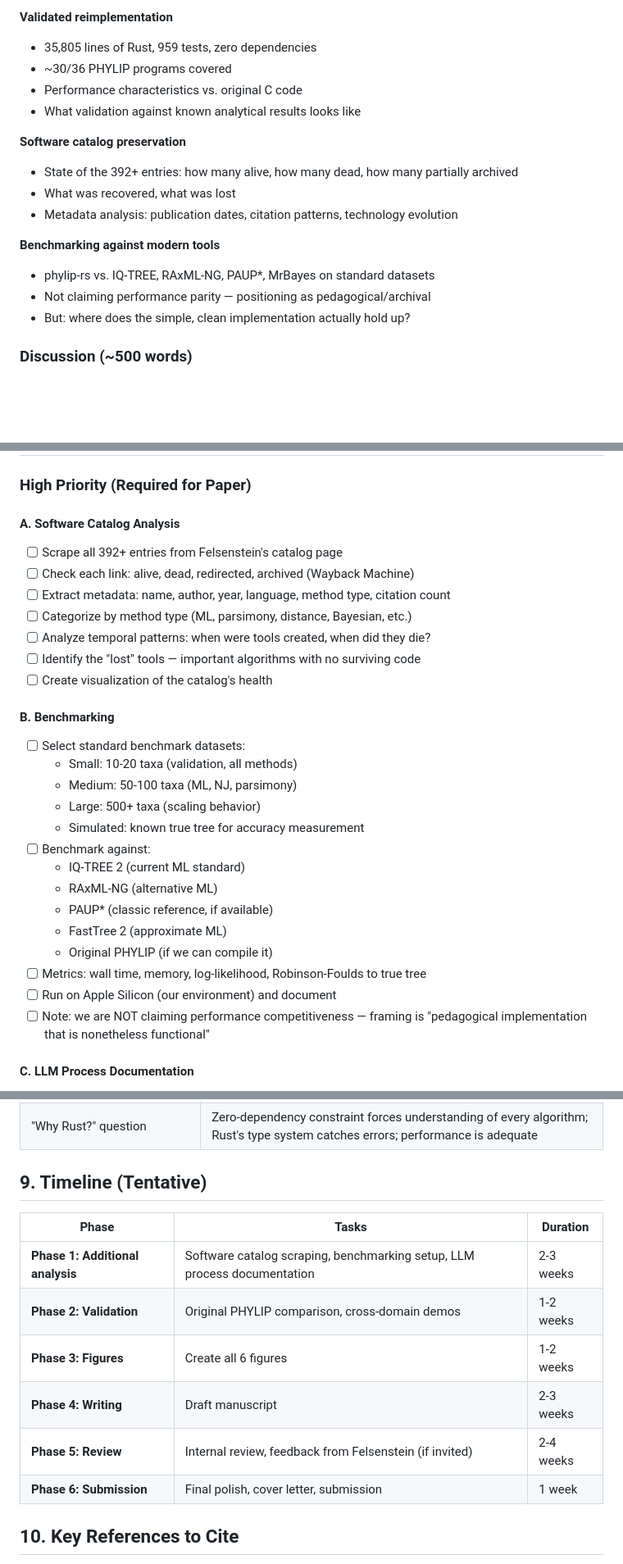
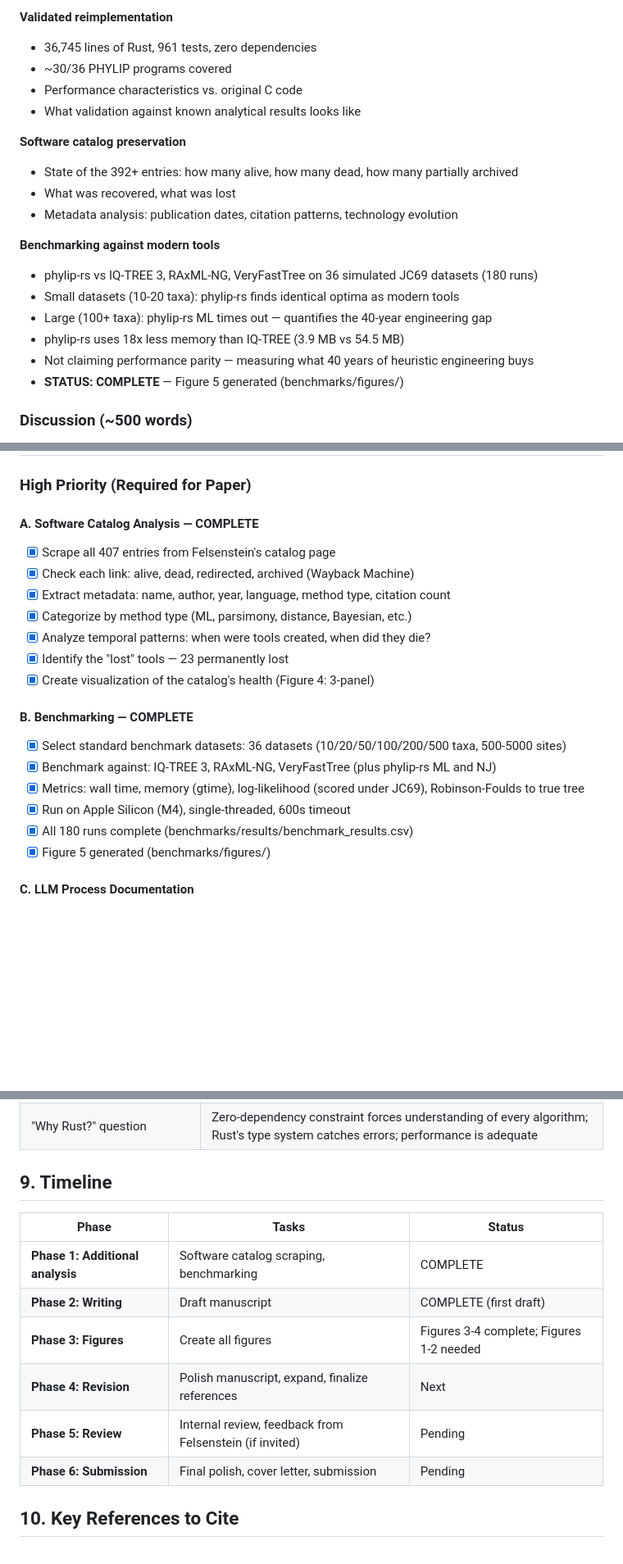
Before and after one commit to shandley/phylip-archaeology, a Markdown page: PAPER_PLAN.md, 3 parts joined by grey strips. Shown at 82% size. Drawn GitHub-style; blank space fills up the shorter version.

```diff
--- a/PAPER_PLAN.md
+++ b/PAPER_PLAN.md
@@ -95,7 +96,7 @@ The audience extends beyond phylogenetics to anyone maintaining or inheriting le
   5. Felsenstein Zone (the most famous result, good for accessibility)
 
 **Validated reimplementation**
-- 35,805 lines of Rust, 959 tests, zero dependencies
+- 36,745 lines of Rust, 961 tests, zero dependencies
 - ~30/36 PHYLIP programs covered
 - Performance characteristics vs. original C code
 - What validation against known analytical results looks like
@@ -106,9 +107,12 @@ The audience extends beyond phylogenetics to anyone maintaining or inheriting le
 - Metadata analysis: publication dates, citation patterns, technology evolution
 
 **Benchmarking against modern tools**
-- phylip-rs vs. IQ-TREE, RAxML-NG, PAUP*, MrBayes on standard datasets
-- Not claiming performance parity — positioning as pedagogical/archival
-- But: where does the simple, clean implementation actually hold up?
+- phylip-rs vs IQ-TREE 3, RAxML-NG, VeryFastTree on 36 simulated JC69 datasets (180 runs)
+- Small datasets (10-20 taxa): phylip-rs finds identical optima as modern tools
+- Large (100+ taxa): phylip-rs ML times out — quantifies the 40-year engineering gap
+- phylip-rs uses 18x less memory than IQ-TREE (3.9 MB vs 54.5 MB)
+- Not claiming performance parity — measuring what 40 years of heuristic engineering buys
+- **STATUS: COMPLETE** — Figure 5 generated (benchmarks/figures/)
 
 ### Discussion (~500 words)
 - LLM-assisted code archaeology as a general methodology
@@ -159,30 +163,22 @@ The audience extends beyond phylogenetics to anyone maintaining or inheriting le
 
 ### High Priority (Required for Paper)
 
-#### A. Software Catalog Analysis
-- [ ] Scrape all 392+ entries from Felsenstein's catalog page
-- [ ] Check each link: alive, dead, redirected, archived (Wayback Machine)
-- [ ] Extract metadata: name, author, year, language, method type, citation count
-- [ ] Categorize by method type (ML, parsimony, distance, Bayesian, etc.)
-- [ ] Analyze temporal patterns: when were tools created, when did they die?
-- [ ] Identify the "lost" tools — important algorithms with no surviving code
-- [ ] Create visualization of the catalog's health
+#### A. Software Catalog Analysis — COMPLETE
+- [x] Scrape all 407 entries from Felsenstein's catalog page
+- [x] Check each link: alive, dead, redirected, archived (Wayback Machine)
+- [x] Extract metadata: name, author, year, language, method type, citation count
+- [x] Categorize by method type (ML, parsimony, distance, Bayesian, etc.)
+- [x] Analyze temporal patterns: when were tools created, when did they die?
+- [x] Identify the "lost" tools — 23 permanently lost
+- [x] Create visualization of the catalog's health (Figure 4: 3-panel)
 
-#### B. Benchmarking
-- [ ] Select standard benchmark datasets:
-  - Small: 10-20 taxa (validation, all methods)
-  - Medium: 50-100 taxa (ML, NJ, parsimony)
-  - Large: 500+ taxa (scaling behavior)
-  - Simulated: known true tree for accuracy measurement
-- [ ] Benchmark against:
-  - IQ-TREE 2 (current ML standard)
-  - RAxML-NG (alternative ML)
-  - PAUP* (classic reference, if available)
-  - FastTree 2 (approximate ML)
-  - Original PHYLIP (if we can compile it)
-- [ ] Metrics: wall time, memory, log-likelihood, Robinson-Foulds to true tree
-- [ ] Run on Apple Silicon (our environment) and document
-- [ ] Note: we are NOT claiming performance competitiveness — framing is "pedagogical implementation that is nonetheless functional"
+#### B. Benchmarking — COMPLETE
+- [x] Select standard benchmark datasets: 36 datasets (10/20/50/100/200/500 taxa, 500-5000 sites)
+- [x] Benchmark against: IQ-TREE 3, RAxML-NG, VeryFastTree (plus phylip-rs ML and NJ)
+- [x] Metrics: wall time, memory (gtime), log-likelihood (scored under JC69), Robinson-Foulds to true tree
+- [x] Run on Apple Silicon (M4), single-threaded, 600s timeout
+- [x] All 180 runs complete (benchmarks/results/benchmark_results.csv)
+- [x] Figure 5 generated (benchmarks/figures/)
 
 #### C. LLM Process Documentation
 - [ ] Review conversation logs from this project
@@ -287,16 +283,16 @@ The audience extends beyond phylogenetics to anyone maintaining or inheriting le
 | Reviewers want more than phylogenetics | Include cross-domain demonstrations and discuss generalizability |
 | "Why Rust?" question | Zero-dependency constraint forces understanding of every algorithm; Rust's type system catches errors; performance is adequate |
 
-## 9. Timeline (Tentative)
+## 9. Timeline
 
-| Phase | Tasks | Duration |
-|-------|-------|----------|
-| **Phase 1: Additional analysis** | Software catalog scraping, benchmarking setup, LLM process documentation | 2-3 weeks |
-| **Phase 2: Validation** | Original PHYLIP comparison, cross-domain demos | 1-2 weeks |
-| **Phase 3: Figures** | Create all 6 figures | 1-2 weeks |
-| **Phase 4: Writing** | Draft manuscript | 2-3 weeks |
-| **Phase 5: Review** | Internal review, feedback from Felsenstein (if invited) | 2-4 weeks |
-| **Phase 6: Submission** | Final polish, cover letter, submission | 1 week |
+| Phase | Tasks | Status |
+|-------|-------|--------|
+| **Phase 1: Additional analysis** | Software catalog scraping, benchmarking | COMPLETE |
+| **Phase 2: Writing** | Draft manuscript | COMPLETE (first draft) |
+| **Phase 3: Figures** | Create all figures | Figures 3-4 complete; Figures 1-2 needed |
+| **Phase 4: Revision** | Polish manuscript, expand, finalize references | Next |
+| **Phase 5: Review** | Internal review, feedback from Felsenstein (if invited) | Pending |
+| **Phase 6: Submission** | Final polish, cover letter, submission | Pending |
 
 ## 10. Key References to Cite
 
```
Also changed, not shown: other parts of PAPER_PLAN.md (+8 -7 lines), CLAUDE.md (+38 -20 lines).
